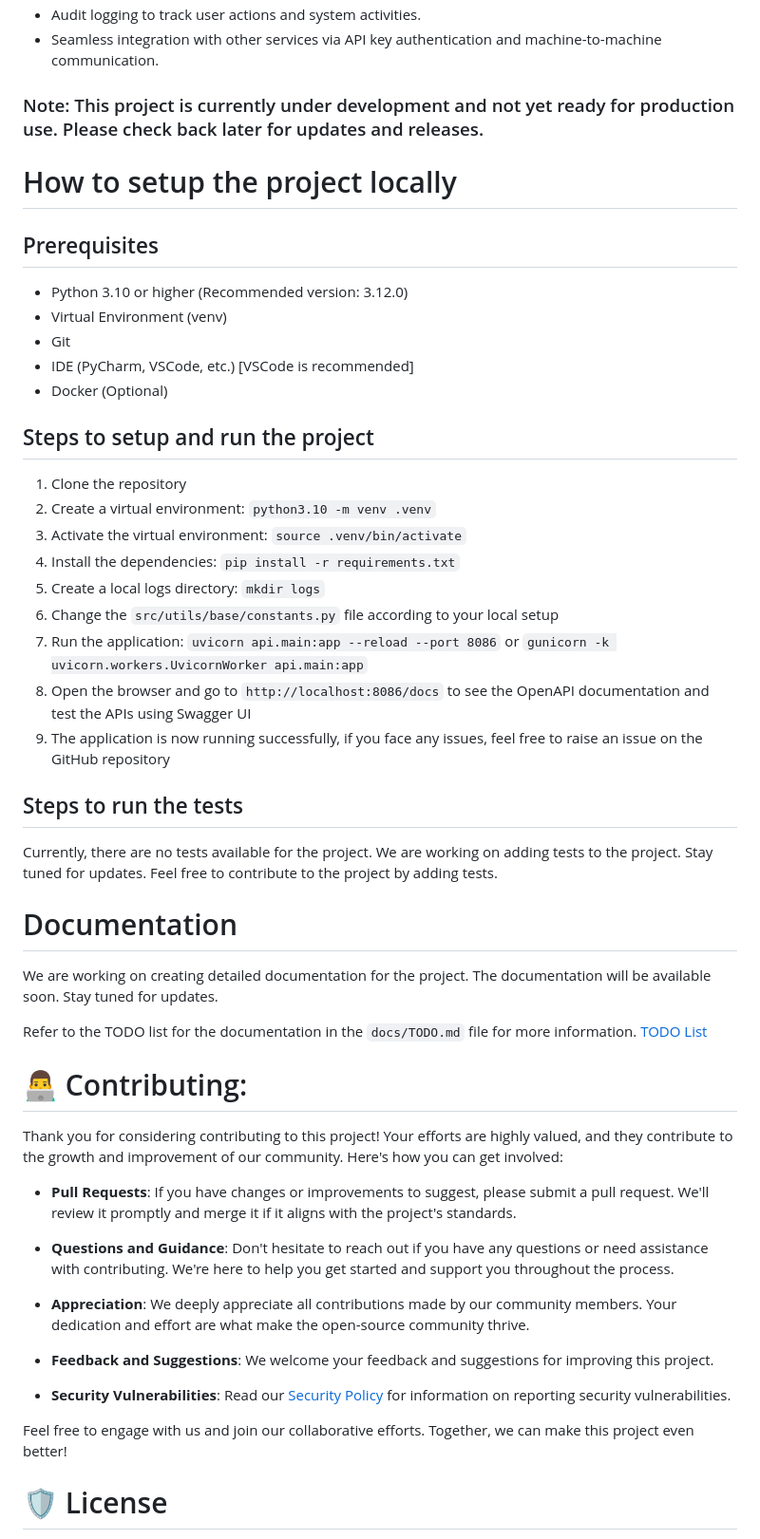
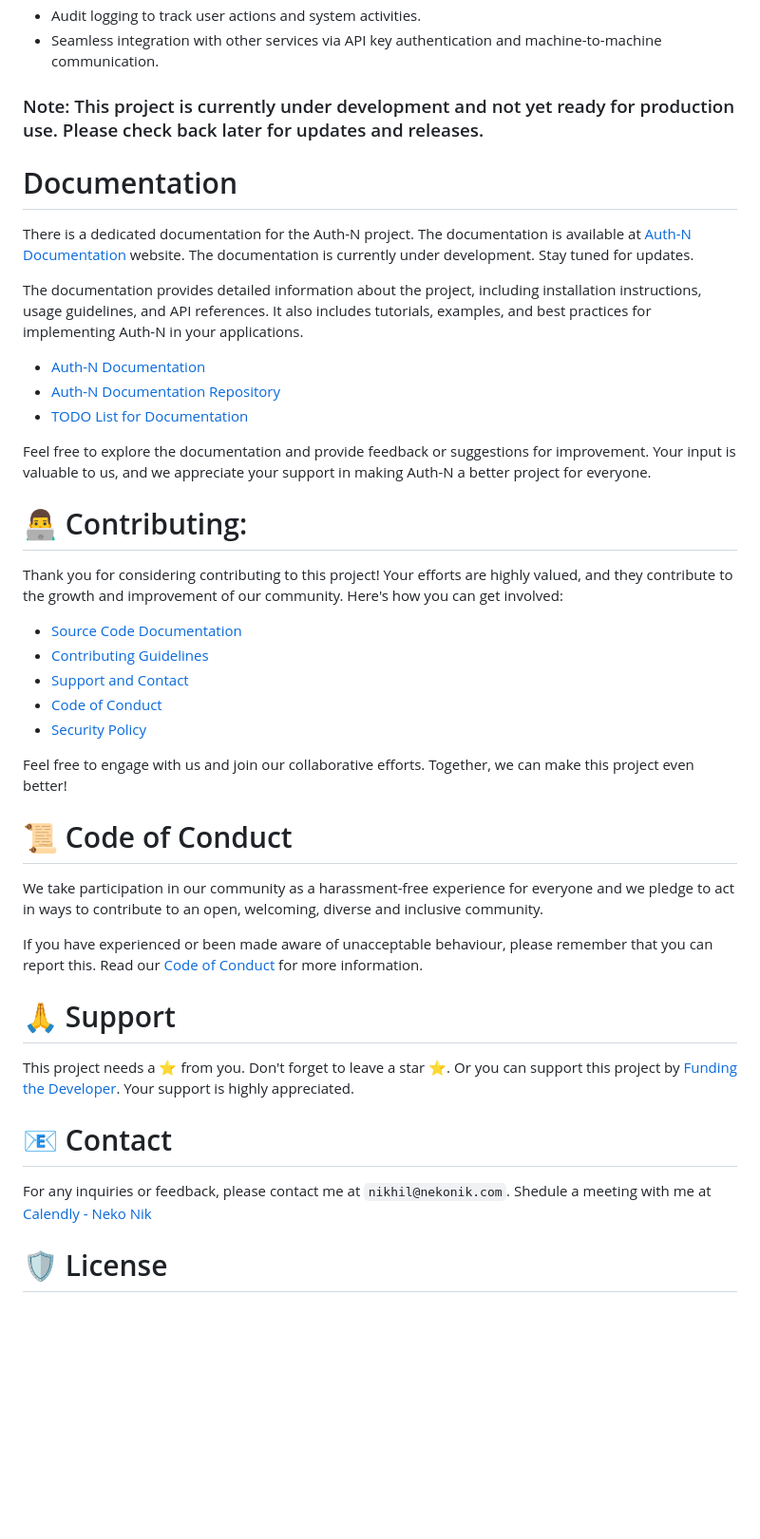
Before and after one commit to Neko-Nik/Auth-N, a Markdown page: README.md, the part around the change printed below. Shown: that part at 95% size. Rendered like a GitHub page; blank space fills up the shorter version.

Commit message:
Update documentation and support guide links

```diff
--- a/README.md
+++ b/README.md
@@ -14,55 +42,44 @@ Auth-N is a powerful API for managing user authentication. Developed by Nikhil R
 ### Note: This project is currently under development and not yet ready for production use. Please check back later for updates and releases.
 
 
-# How to setup the project locally
-
-## Prerequisites
-
-- Python 3.10 or higher (Recommended version: 3.12.0)
-- Virtual Environment (venv)
-- Git
-- IDE (PyCharm, VSCode, etc.) [VSCode is recommended]
-- Docker (Optional)
-
-## Steps to setup and run the project
-
-1. Clone the repository
-2. Create a virtual environment: `python3.10 -m venv .venv`
-3. Activate the virtual environment: `source .venv/bin/activate`
-4. Install the dependencies: `pip install -r requirements.txt`
-5. Create a local logs directory: `mkdir logs`
-6. Change the `src/utils/base/constants.py` file according to your local setup
-7. Run the application: `uvicorn api.main:app --reload --port 8086` or `gunicorn -k uvicorn.workers.UvicornWorker api.main:app`
-8. Open the browser and go to `http://localhost:8086/docs` to see the OpenAPI documentation and test the APIs using Swagger UI
-9. The application is now running successfully, if you face any issues, feel free to raise an issue on the GitHub repository
-
-## Steps to run the tests
-
-Currently, there are no tests available for the project. We are working on adding tests to the project. Stay tuned for updates.
-Feel free to contribute to the project by adding tests.
-
 # Documentation
 
-We are working on creating detailed documentation for the project. The documentation will be available soon. Stay tuned for updates.
+There is a dedicated documentation for the Auth-N project. The documentation is available at [Auth-N Documentation](https://auth-n.nekonik.com/) website. The documentation is currently under development. Stay tuned for updates.
 
-Refer to the TODO list for the documentation in the `docs/TODO.md` file for more information. [TODO List](https://github.com/Neko-Nik/Auth-N/blob/main/docs/TODO.md)
+The documentation provides detailed information about the project, including installation instructions, usage guidelines, and API references. It also includes tutorials, examples, and best practices for implementing Auth-N in your applications.
+
+- [Auth-N Documentation](https://auth-n.nekonik.com/)
+- [Auth-N Documentation Repository](https://github.com/Neko-Nik/Auth-N-Docs)
+- [TODO List for Documentation](https://github.com/Neko-Nik/Auth-N/blob/main/docs/TODO.md)
+
+Feel free to explore the documentation and provide feedback or suggestions for improvement. Your input is valuable to us, and we appreciate your support in making Auth-N a better project for everyone.
 
 
 # 👨‍💻 Contributing:
 
 Thank you for considering contributing to this project! Your efforts are highly valued, and they contribute to the growth and improvement of our community. Here's how you can get involved:
 
-- **Pull Requests**: If you have changes or improvements to suggest, please submit a pull request. We'll review it promptly and merge it if it aligns with the project's standards.
-
-- **Questions and Guidance**: Don't hesitate to reach out if you have any questions or need assistance with contributing. We're here to help you get started and support you throughout the process.
-
-- **Appreciation**: We deeply appreciate all contributions made by our community members. Your dedication and effort are what make the open-source community thrive.
-
-- **Feedback and Suggestions**: We welcome your feedback and suggestions for improving this project.
-
-- **Security Vulnerabilities**: Read our [Security Policy](https://github.com/Neko-Nik/Auth-N/blob/main/SECURITY.md) for information on reporting security vulnerabilities.
+- [Source Code Documentation](https://auth-n.nekonik.com/docs/Contribute/intro)
+- [Contributing Guidelines](https://github.com/Neko-Nik/Auth-N/blob/main/CONTRIBUTING.md)
+- [Support and Contact](https://github.com/Neko-Nik/Auth-N/blob/main/SUPPORT.md)
+- [Code of Conduct](https://github.com/Neko-Nik/Auth-N/blob/main/CODE_OF_CONDUCT.md)
+- [Security Policy](https://github.com/Neko-Nik/Auth-N/blob/main/SECURITY.md)
 
 Feel free to engage with us and join our collaborative efforts. Together, we can make this project even better!
+
+# 📜 Code of Conduct
+
+We take participation in our community as a harassment-free experience for everyone and we pledge to act in ways to contribute to an open, welcoming, diverse and inclusive community.
+
+If you have experienced or been made aware of unacceptable behaviour, please remember that you can report this. Read our [Code of Conduct](https://github.com/Neko-Nik/Auth-N/blob/main/CODE_OF_CONDUCT.md) for more information.
+
+# 🙏 Support
+
+This project needs a ⭐️ from you. Don't forget to leave a star ⭐️. Or you can support this project by [Funding the Developer](https://github.com/Neko-Nik/Auth-N/blob/main/FUNDING.yml). Your support is highly appreciated.
+
+# 📧 Contact
+
+For any inquiries or feedback, please contact me at `nikhil@nekonik.com`. Shedule a meeting with me at [Calendly - Neko Nik](https://calendly.com/neko-nik/general-meet)
 
 
 # 🛡️ License
```
Also changed, not shown: other parts of README.md (+29 -18 lines), CONTRIBUTING.md (+1 -1 lines).
